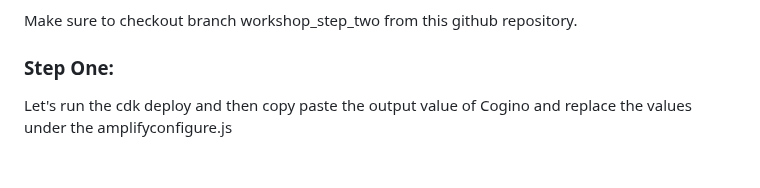
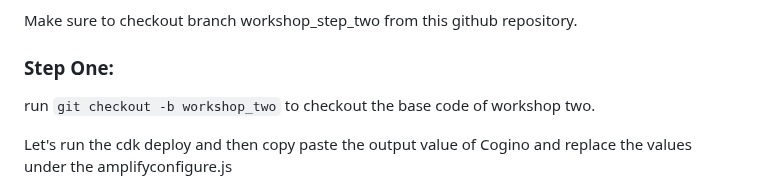
Before and after one commit to khu-tech/workshop_dry_run, a Markdown page: readme.md, the part around the change. Rendered like a GitHub page; blank space fills up the shorter version.

````diff
--- a/readme.md
+++ b/readme.md
@@ -19,6 +19,9 @@ The main logic behind our authentication experience is encapsulated within the a
 Make sure to checkout branch workshop_step_two from this github repository.
 
 ### Step One:
+run
+```git checkout -b workshop_two``` to checkout the base code of workshop two.
+
 Let's run the cdk deploy and then copy paste the output value of Cogino and replace the values under the amplifyconfigure.js
 
 1.1 Make these changes before deploy
````
